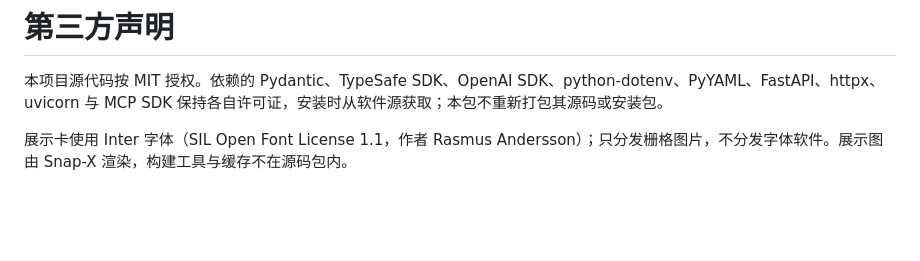
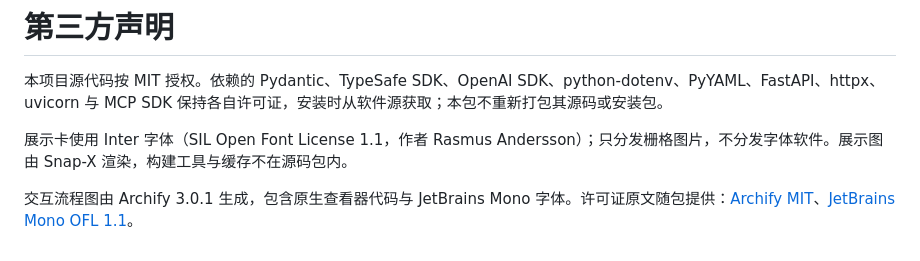
Before and after one commit to qq2743759880/jevtest, a Markdown page: docs/THIRD_PARTY_NOTICES.md, the part around the change. Drawn GitHub-style; blank space fills up the shorter version.

```diff
--- a/docs/THIRD_PARTY_NOTICES.md
+++ b/docs/THIRD_PARTY_NOTICES.md
@@ -3,3 +3,5 @@
 本项目源代码按 MIT 授权。依赖的 Pydantic、TypeSafe SDK、OpenAI SDK、python-dotenv、PyYAML、FastAPI、httpx、uvicorn 与 MCP SDK 保持各自许可证，安装时从软件源获取；本包不重新打包其源码或安装包。
 
 展示卡使用 Inter 字体（SIL Open Font License 1.1，作者 Rasmus Andersson）；只分发栅格图片，不分发字体软件。展示图由 Snap-X 渲染，构建工具与缓存不在源码包内。
+
+交互流程图由 Archify 3.0.1 生成，包含原生查看器代码与 JetBrains Mono 字体。许可证原文随包提供：[Archify MIT](ARCHIFY-LICENSE.txt)、[JetBrains Mono OFL 1.1](JetBrainsMono-OFL.txt)。
```
Also changed, not shown: README.md (+11 -5 lines), docs/distribution.md (+3 -1 lines), docs/workflow.md (added, +23 -0 lines), assets/audit-lifecycle.png (added), assets/workflow.png (added), 11 other files.
